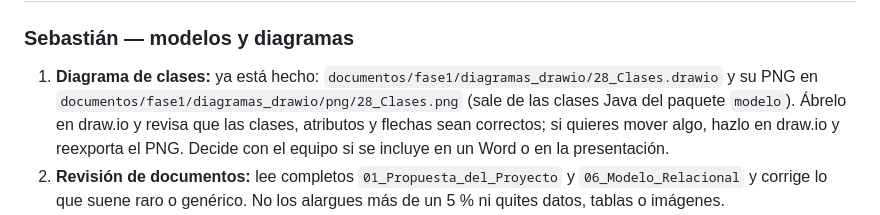
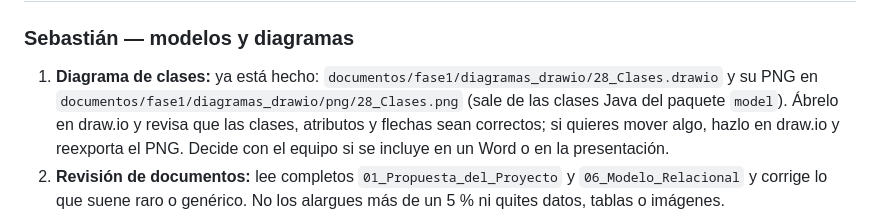
Before and after one commit to Estarlan/proyecto-bd1-sigevet, a Markdown page: ENCARGO_COMPANERO.md, the part around the change. GitHub-like rendering.

```diff
--- a/ENCARGO_COMPANERO.md
+++ b/ENCARGO_COMPANERO.md
@@ -57,7 +57,7 @@ Cifras del proyecto (están en los documentos, no las cambies): 22 tablas, 138 c
 
 ### Sebastián — modelos y diagramas
 1. **Diagrama de clases:** ya está hecho: `documentos/fase1/diagramas_drawio/28_Clases.drawio` y su PNG en
-   `documentos/fase1/diagramas_drawio/png/28_Clases.png` (sale de las clases Java del paquete `modelo`). Ábrelo en
+   `documentos/fase1/diagramas_drawio/png/28_Clases.png` (sale de las clases Java del paquete `model`). Ábrelo en
    draw.io y revisa que las clases, atributos y flechas sean correctos; si quieres mover algo, hazlo en draw.io y
    reexporta el PNG. Decide con el equipo si se incluye en un Word o en la presentación.
 2. **Revisión de documentos:** lee completos `01_Propuesta_del_Proyecto` y `06_Modelo_Relacional` y corrige lo que
```
Also changed, not shown: TODO.md (+2 -2 lines), vm/README.md (+2 -2 lines).
